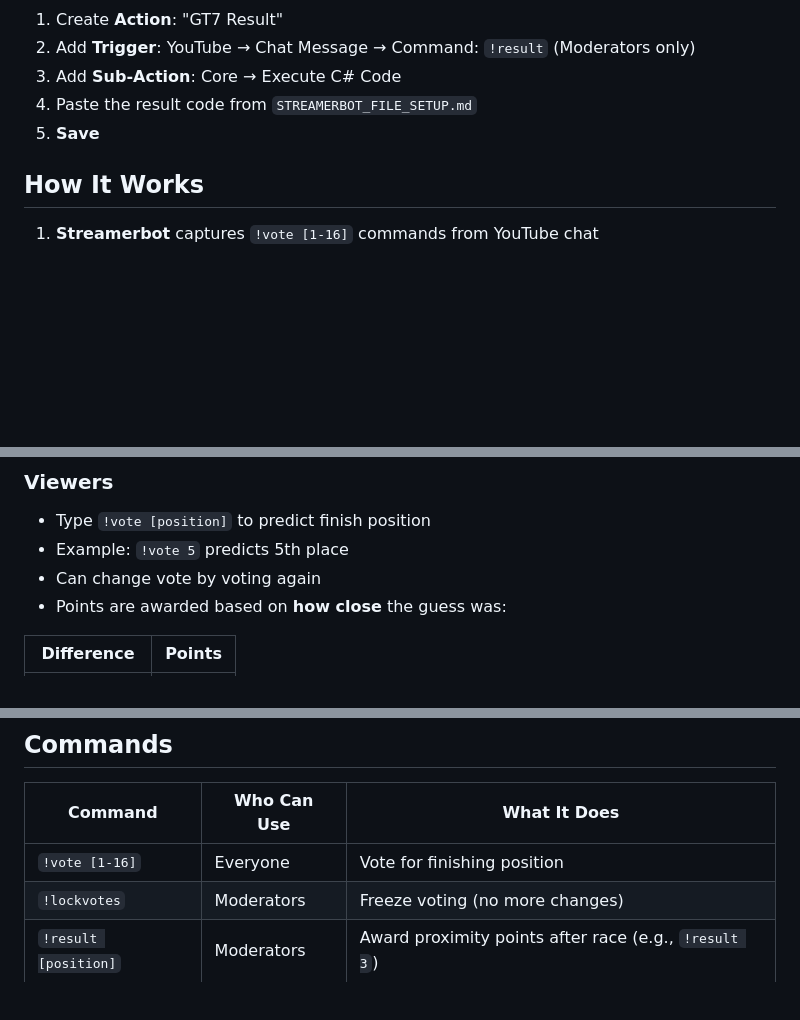
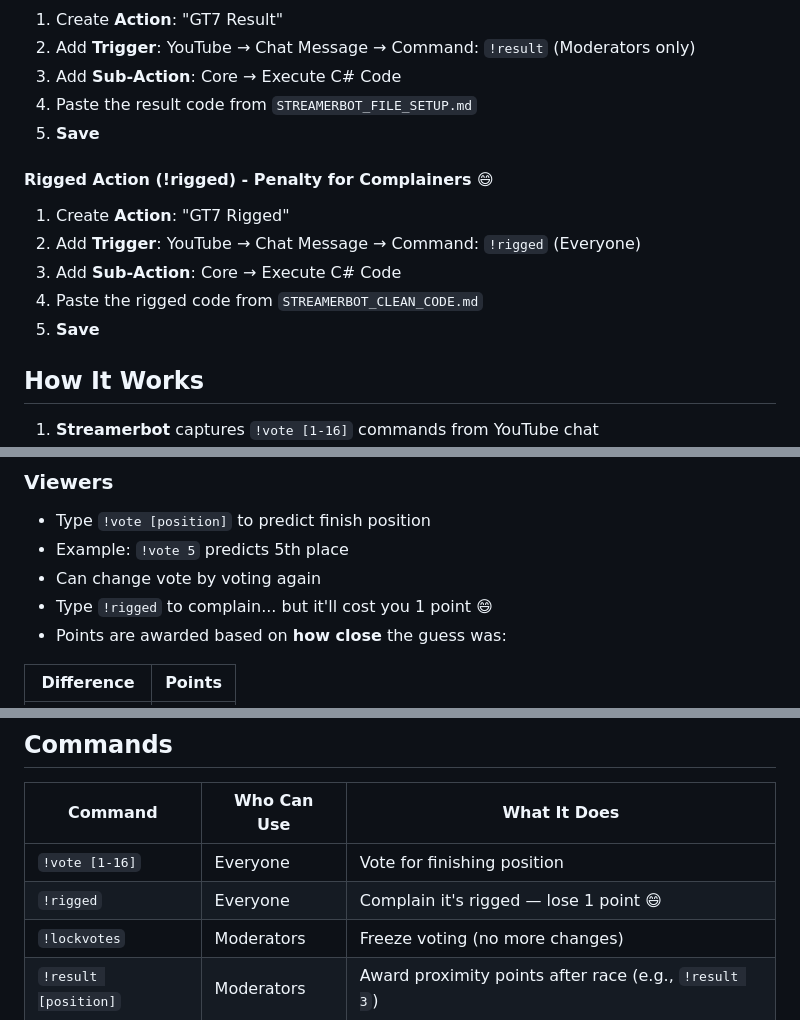
Before and after one commit to mattsmart2001-web/GT7-Position-Voting, a Markdown page: README.md, 3 parts joined by grey strips. Rendered like a GitHub page; blank space fills up the shorter version.

Commit message:
Update README with !rigged command
Add !rigged to setup steps, viewer usage notes, and commands table.

https://claude.ai/code/session_014MGd4LB2gigdj5DVDhp4ss

```diff
--- a/README.md
+++ b/README.md
@@ -114,6 +114,14 @@ Create two actions in Streamerbot:
 4. Paste the result code from `STREAMERBOT_FILE_SETUP.md`
 5. **Save**
 
+#### Rigged Action (!rigged) - Penalty for Complainers 😄
+
+1. Create **Action**: "GT7 Rigged"
+2. Add **Trigger**: YouTube → Chat Message → Command: `!rigged` (Everyone)
+3. Add **Sub-Action**: Core → Execute C# Code
+4. Paste the rigged code from `STREAMERBOT_CLEAN_CODE.md`
+5. **Save**
+
 ## How It Works
 
 1. **Streamerbot** captures `!vote [1-16]` commands from YouTube chat
@@ -129,6 +137,7 @@ Create two actions in Streamerbot:
 - Type `!vote [position]` to predict finish position
 - Example: `!vote 5` predicts 5th place
 - Can change vote by voting again
+- Type `!rigged` to complain... but it'll cost you 1 point 😄
 - Points are awarded based on **how close** the guess was:
 
 | Difference | Points |
@@ -208,6 +217,7 @@ The overlay is fully customizable! Edit `overlay-obs.html` to:
 | Command | Who Can Use | What It Does |
 |---------|-------------|--------------|
 | `!vote [1-16]` | Everyone | Vote for finishing position |
+| `!rigged` | Everyone | Complain it's rigged — lose 1 point 😄 |
 | `!lockvotes` | Moderators | Freeze voting (no more changes) |
 | `!result [position]` | Moderators | Award proximity points after race (e.g., `!result 3`) |
 | `!resetpoll` | Moderators | Clear all votes for new race |
```
